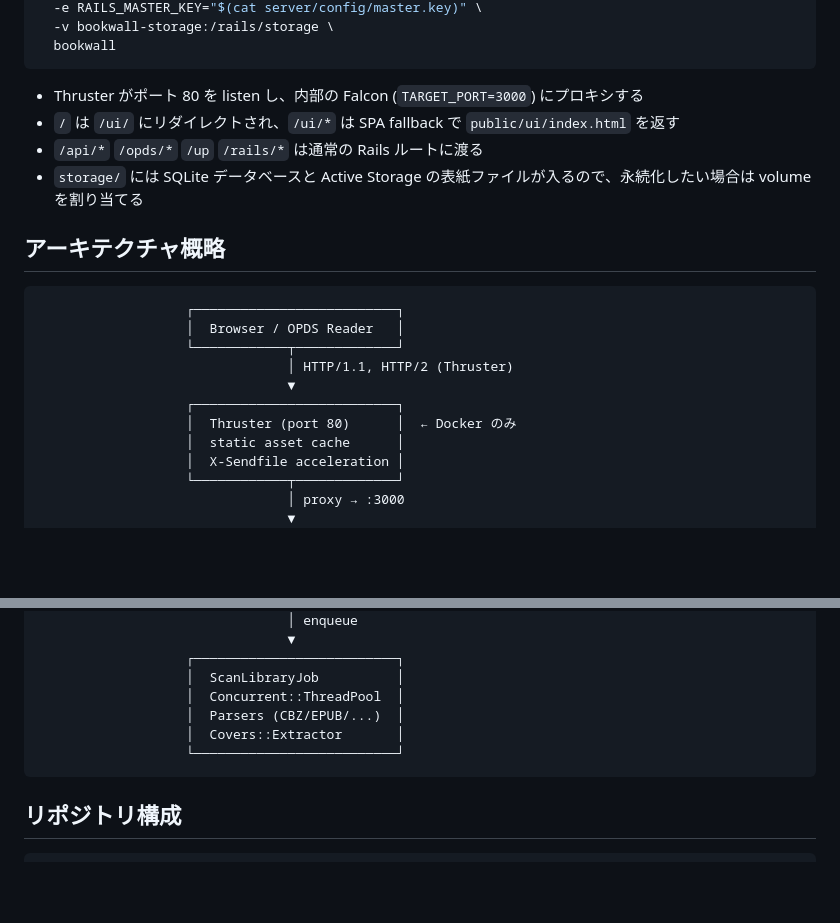
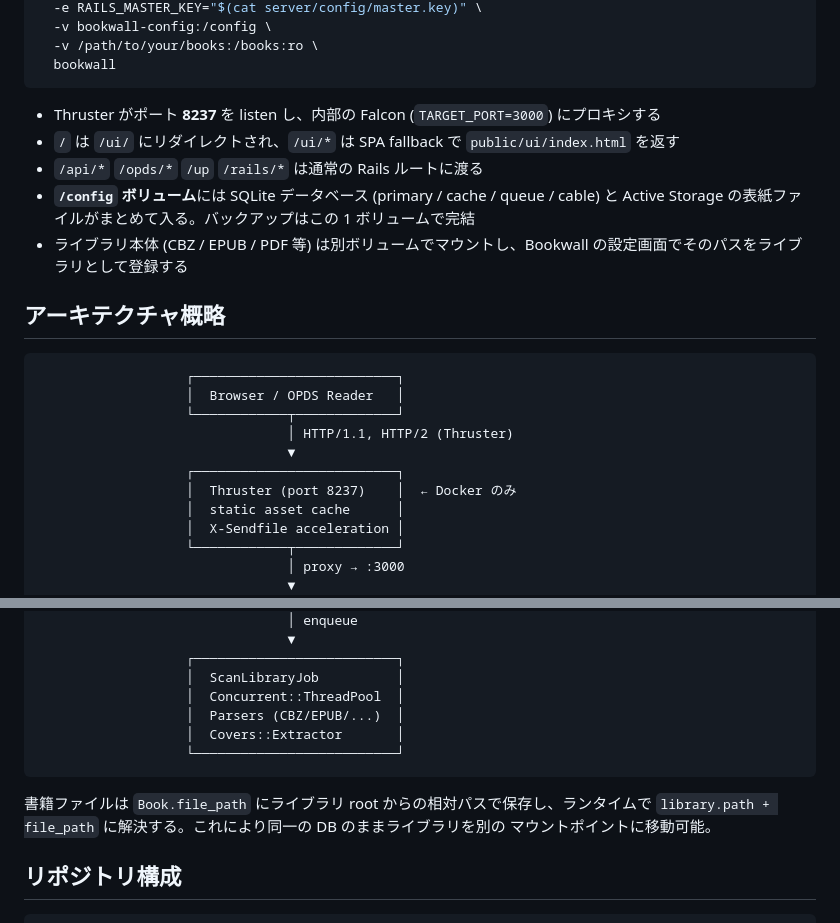
Before and after one commit to joker1007/bookwall, a Markdown page: README.md, 2 parts joined by grey strips. Rendered like a GitHub page; blank space fills up the shorter version.

````diff
--- a/README.md
+++ b/README.md
@@ -78,12 +92,14 @@ docker run -d --name bookwall \
   -e RAILS_MASTER_KEY="$(cat server/config/master.key)" \
-  -v bookwall-storage:/rails/storage \
+  -v bookwall-config:/config \
+  -v /path/to/your/books:/books:ro \
   bookwall
 ```
 
-- Thruster がポート 80 を listen し、内部の Falcon (`TARGET_PORT=3000`) にプロキシする
+- Thruster がポート **8237** を listen し、内部の Falcon (`TARGET_PORT=3000`) にプロキシする
 - `/` は `/ui/` にリダイレクトされ、`/ui/*` は SPA fallback で `public/ui/index.html` を返す
 - `/api/*` `/opds/*` `/up` `/rails/*` は通常の Rails ルートに渡る
-- `storage/` には SQLite データベースと Active Storage の表紙ファイルが入るので、永続化したい場合は volume を割り当てる
+- **`/config` ボリューム**には SQLite データベース (primary / cache / queue / cable) と Active Storage の表紙ファイルがまとめて入る。バックアップはこの 1 ボリュームで完結
+- ライブラリ本体 (CBZ / EPUB / PDF 等) は別ボリュームでマウントし、Bookwall の設定画面でそのパスをライブラリとして登録する
 
 ## アーキテクチャ概略
 
@@ -94,7 +110,7 @@ docker run -d --name bookwall \
                                 │ HTTP/1.1, HTTP/2 (Thruster)
                                 ▼
                    ┌──────────────────────────┐
-                   │  Thruster (port 80)      │  ← Docker のみ
+                   │  Thruster (port 8237)    │  ← Docker のみ
                    │  static asset cache      │
                    │  X-Sendfile acceleration │
                    └────────────┬─────────────┘
@@ -128,6 +144,10 @@ docker run -d --name bookwall \
                    └──────────────────────────┘
 ```
 
+書籍ファイルは `Book.file_path` にライブラリ root からの相対パスで保存し、ランタイムで
+`library.path + file_path` に解決する。これにより同一の DB のままライブラリを別の
+マウントポイントに移動可能。
+
 ## リポジトリ構成
 
 ```
````
Also changed, not shown: other parts of README.md (+19 -5 lines).
